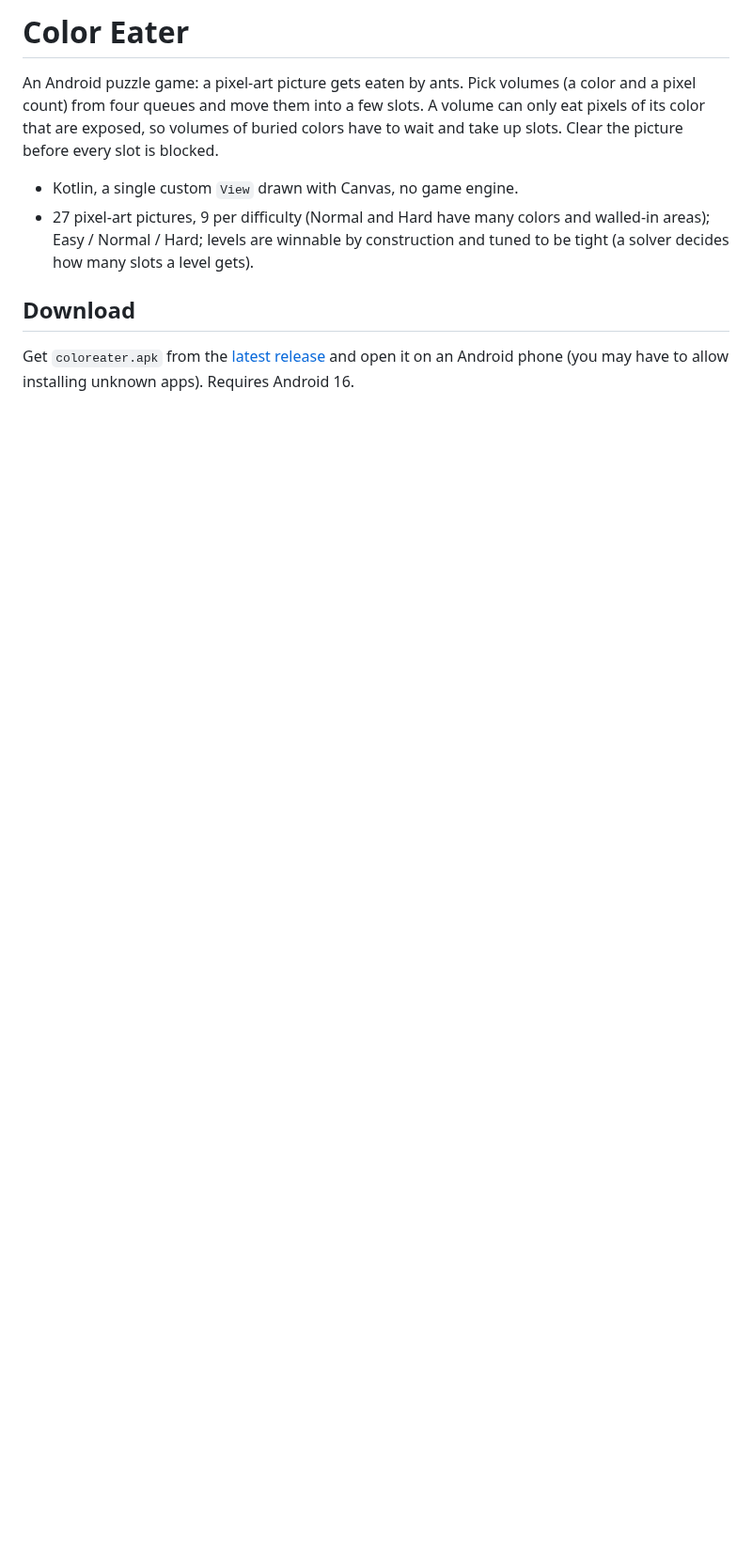
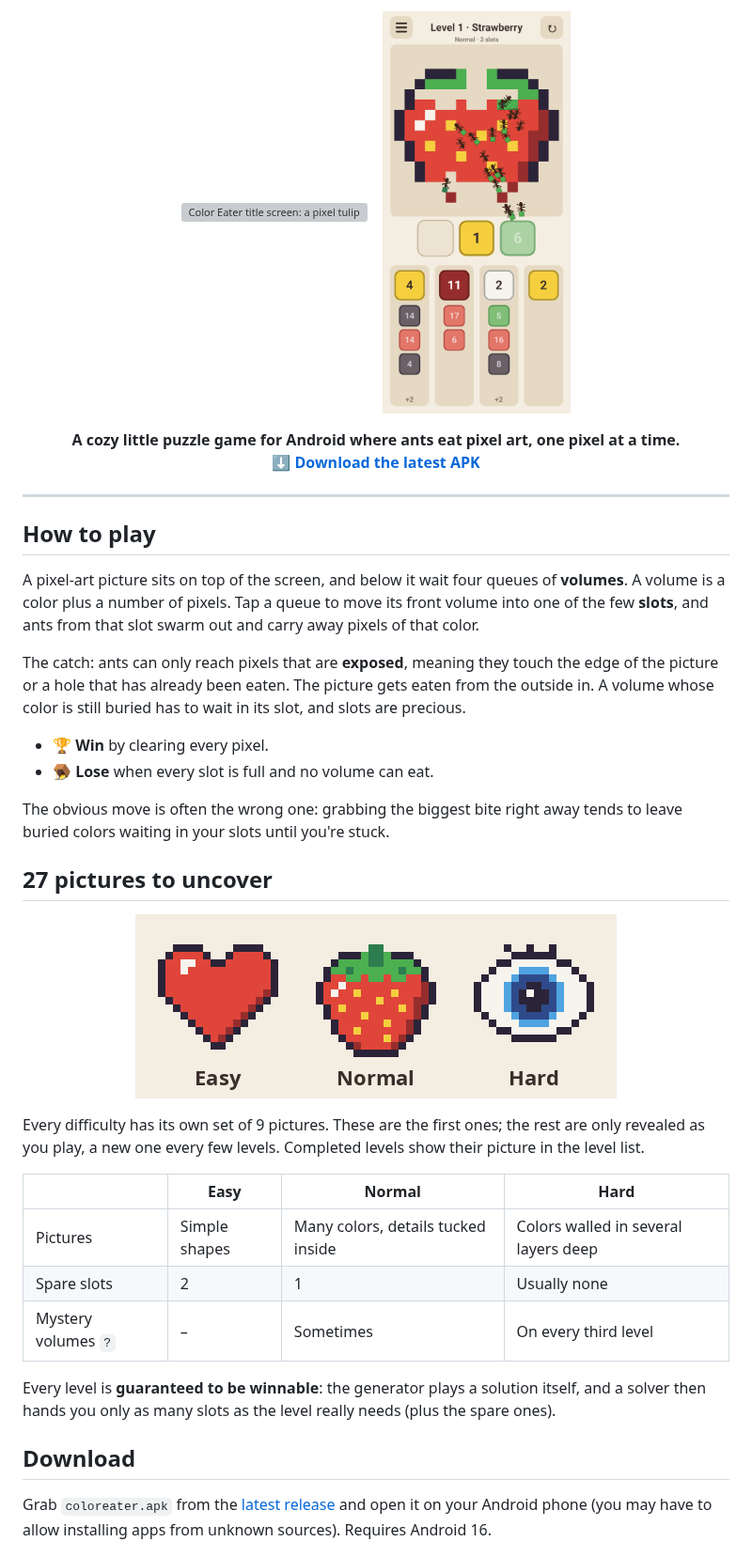
Before and after one commit to Powerkrieger/ColorEater, a Markdown page: README.md, the part around one of its changes. Shown at 94% size. Rendered like a GitHub page; pictures changed too: docs/images/gameplay.png (added), docs/images/pictures.png (added); blank space fills up the shorter version; grey boxes are pictures that could not be loaded.

Commit message:
Make the README more inviting
Open with an animated GIF of the title screen and a gameplay
screenshot, explain how to play, tease the first picture of each
difficulty, and move the developer notes further down.

Co-Authored-By: Claude Opus 5.5 <noreply@anthropic.com>

```diff
--- a/README.md
+++ b/README.md
@@ -1,16 +1,54 @@
-# Color Eater
+<p align="center">
+  <img src="docs/images/title.gif" alt="Color Eater title screen: a pixel tulip grows and a swarm of ants carries it away" width="380">
+  &nbsp;&nbsp;
+  <img src="docs/images/gameplay.png" alt="A level in progress: a swarm of ants carries the green leaves of a strawberry to their slot" width="200">
+</p>
 
-An Android puzzle game: a pixel-art picture gets eaten by ants. Pick volumes (a color and a
-pixel count) from four queues and move them into a few slots. A volume can only eat pixels of
-its color that are exposed, so volumes of buried colors have to wait and take up slots. Clear the
-picture before every slot is blocked.
+<p align="center">
+  <b>A cozy little puzzle game for Android where ants eat pixel art, one pixel at a time.</b><br>
+  <a href="https://github.com/Powerkrieger/ColorEater/releases/latest"><b>⬇ Download the latest APK</b></a>
+</p>
 
-- Kotlin, a single custom `View` drawn with Canvas, no game engine.
-- 27 pixel-art pictures, 9 per difficulty (Normal and Hard have many colors and walled-in areas); Easy / Normal / Hard; levels are winnable by construction and tuned to
-  be tight (a solver decides how many slots a level gets).
+---
+
+## How to play
+
+A pixel-art picture sits on top of the screen, and below it wait four queues of **volumes**. A volume
+is a color plus a number of pixels. Tap a queue to move its front volume into one of the few
+**slots**, and ants from that slot swarm out and carry away pixels of that color.
+
+The catch: ants can only reach pixels that are **exposed**, meaning they touch the edge of the
+picture or a hole that has already been eaten. The picture gets eaten from the outside in. A
+volume whose color is still buried has to wait in its slot, and slots are precious.
+
+- 🏆 **Win** by clearing every pixel.
+- 🪤 **Lose** when every slot is full and no volume can eat.
+
+The obvious move is often the wrong one: grabbing the biggest bite right away tends to leave
+buried colors waiting in your slots until you're stuck.
+
+## 27 pictures to uncover
+
+<p align="center">
+  <img src="docs/images/pictures.png" alt="The first picture of each difficulty: a heart, a strawberry and an eye" width="512">
+</p>
+
+Every difficulty has its own set of 9 pictures. These are the first ones; the rest are only
+revealed as you play, a new one every few levels. Completed levels show their picture in the
+level list.
+
+| | Easy | Normal | Hard |
+|---|---|---|---|
+| Pictures | Simple shapes | Many colors, details tucked inside | Colors walled in several layers deep |
+| Spare slots | 2 | 1 | Usually none |
+| Mystery volumes `?` | – | Sometimes | On every third level |
+
+Every level is **guaranteed to be winnable**: the generator plays a solution itself, and a solver
+then hands you only as many slots as the level really needs (plus the spare ones).
 
 ## Download
 
-Get `coloreater.apk` from the [latest release](https://github.com/Powerkrieger/ColorEater/releases/latest)
-and open it on an Android phone (you may have to allow installing unknown apps). Requires Android 16.
+Grab `coloreater.apk` from the [latest release](https://github.com/Powerkrieger/ColorEater/releases/latest)
+and open it on your Android phone (you may have to allow installing apps from unknown sources).
+Requires Android 16.
 
```
Also changed, not shown: other parts of README.md (+18 -8 lines), 1 other file.
